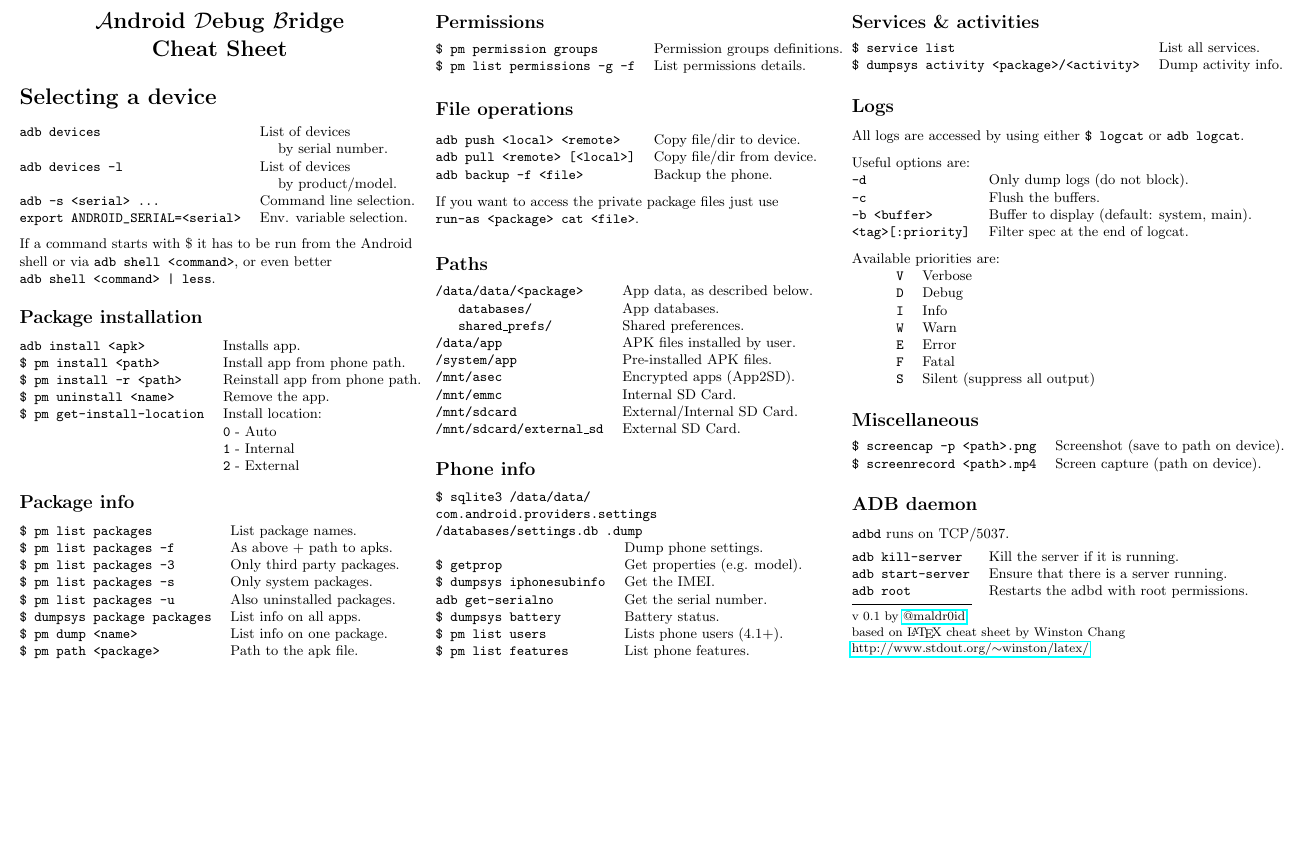
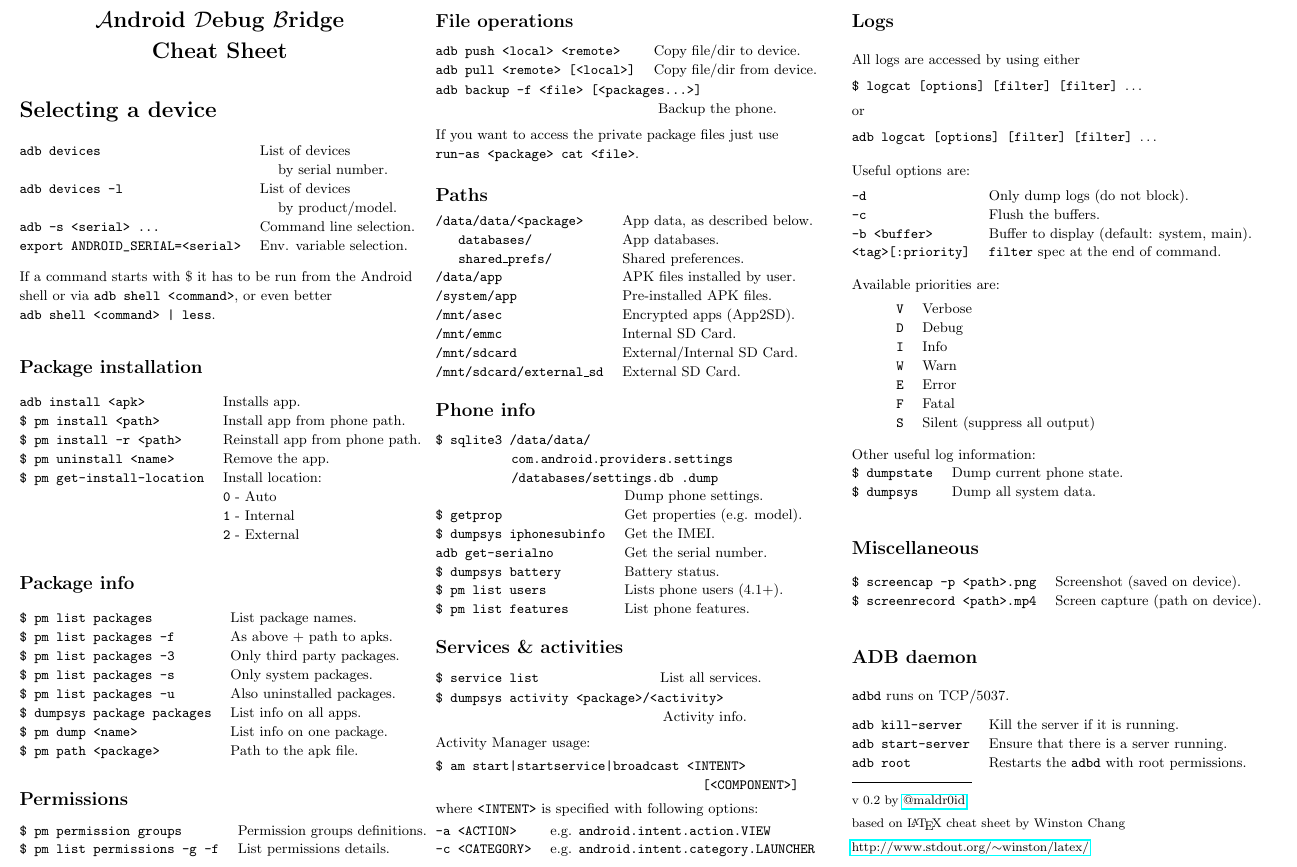
Before and after one commit to maldroid/adb_cheatsheet, a LaTeX document (cheatsheet.tex): part of the page, cut so that both start at the same text, the shorter picture padded with empty space. Compiled offline with pdfLaTeX.

Commit message:
v 0.2: Added some commands, fixed formatting issues.

```diff
--- a/cheatsheet.tex
+++ b/cheatsheet.tex
@@ -12,7 +12,7 @@
 %		{\geometry{top=1cm,left=1cm,right=1cm,bottom=1cm} }
 %		{\geometry{top=1cm,left=1cm,right=1cm,bottom=1cm} }
 %	}
-\geometry{top=2cm,left=1cm,right=1cm,bottom=2cm}
+\geometry{top=1cm,left=1cm,right=1cm,bottom=1cm}
 % Turn off header and footer
 \pagestyle{empty}
 
@@ -40,7 +40,7 @@
 % Don't print section numbers
 \setcounter{secnumdepth}{0}
 
-
+\linespread{1.1}
 \setlength{\parindent}{0pt}
 \setlength{\parskip}{0pt plus 0.5ex}
 
@@ -58,9 +58,9 @@
 % These lengths are set only within the two main columns
 %\setlength{\columnseprule}{0.25pt}
 \setlength{\premulticols}{1pt}
-\setlength{\postmulticols}{1pt}
-\setlength{\multicolsep}{1pt}
-\setlength{\columnsep}{2pt}
+\setlength{\postmulticols}{2pt}
+\setlength{\multicolsep}{13pt}
+\setlength{\columnsep}{13pt}
 
 \begin{center}
      \Large{\textbf{$\mathcal{A}$ndroid $\mathcal{D}$ebug $\mathcal{B}$ridge\\ Cheat Sheet}} \\
@@ -122,9 +122,13 @@ If a command starts with \$ it has to be run from the Android shell or via \verb
 \begin{tabular}{@{}ll@{}}
 \texttt{adb push <local> <remote>} & Copy file/dir to device.\\
 \texttt{adb pull <remote> [<local>]}  & Copy file/dir from device.\\
-\texttt{adb backup -f <file>}  & Backup the phone.\\
+\end{tabular}
+\begin{tabular}{@{}ll@{}}
+\texttt{adb backup -f <file>  [<packages...>]}  & \\
+\hspace*{5cm}Backup the phone.&\\
+\end{tabular}
 %\texttt{adb sync [<directory>]} & Copy host->device only if changed.\\
-\end{tabular}
+
 
 \vspace*{2mm}
 
@@ -146,7 +150,9 @@ If you want to access the private package files just use \verb!run-as <package>
 \parbox{0.25\textwidth}{
 \subsection{Phone info}
 %\settowidth{\MyLen}{\texttt{letterpaper}/\texttt{a4paper} \ }
-\texttt{\$ sqlite3 /data/data/ com.android.providers.settings /databases/settings.db  .dump}
+\texttt{\$ sqlite3 /data/data/}
+\hspace*{1.7cm}\texttt{com.android.providers.settings}
+\hspace*{1.7cm}\texttt{/databases/settings.db  .dump}
 %\begin{tabular}{@{}p{\the\MyLen}%
 %                @{}p{\linewidth-\the\MyLen}@{}}
 \begin{tabular}{@{}ll@{}}
@@ -158,17 +164,47 @@ If you want to access the private package files just use \verb!run-as <package>
 \texttt{\$ pm list users}  &  Lists phone users (4.1+). \\
 \texttt{\$ pm list features}  &  List phone features.\\
 \end{tabular}}
-
+\parbox{0.33\textwidth}{
 \subsection{Services \& activities}
 \begin{tabular}{@{}ll@{}}
-\texttt{\$ service list} & List all services.\\
-\texttt{\$ dumpsys activity <package>/<activity>} & Dump activity info.\\
+\texttt{\$ service list} & \hspace*{2.3cm}List all services.\\
+\end{tabular}
+\begin{tabular}{@{}ll@{}}
+\texttt{\$ dumpsys activity <package>/<activity>} & \\
+\hspace*{5cm} Activity info. & \\
 %\texttt{adb sync [<directory>]} & Copy host->device only if changed.\\
 \end{tabular}
+}
 
+\vspace*{2mm}
+\parbox{0.30\textwidth}{
+Activity Manager usage:
+
+\vspace*{1mm}
+
+\texttt{\$ am start|startservice|broadcast <INTENT>}
+\hspace*{6cm}\texttt{[<COMPONENT>]}
+
+\vspace*{1mm}
+
+where \texttt{<INTENT>} is specified with following options:
+
+\vspace*{1mm}
+
+\begin{tabular}{@{}ll@{}}
+\texttt{-a <ACTION>} & e.g. \texttt{android.intent.action.VIEW}\\
+\texttt{-c <CATEGORY>} & e.g. \texttt{android.intent.category.LAUNCHER}\\
+\end{tabular}
+}
 \subsection{Logs}
 
-All logs are accessed by using either \texttt{\$ logcat} or \texttt{adb logcat}.
+All logs are accessed by using either
+
+\texttt{\$ logcat [options] [filter] [filter] $\ldots$}
+
+or
+
+\texttt{adb logcat [options] [filter] [filter] $\ldots$}
 
 \vspace*{2mm}
 
@@ -178,7 +214,7 @@ Useful options are:
 \texttt{-d} & Only dump logs (do not block).\\
 \texttt{-c} & Flush the buffers.\\
 \texttt{-b <buffer>} & Buffer to display (default: system, main).\\
-\texttt{<tag>[:priority]} & Filter spec at the end of logcat.\\
+\texttt{<tag>[:priority]} & \texttt{filter} spec at the end of command.\\
 \end{tabular}
 
 \vspace*{2mm}
@@ -197,10 +233,17 @@ Available priorities are:
 \end{tabular}
 \end{addmargin}
 
+\vspace*{2mm}
+
+Other useful log information:
+\begin{tabular}{@{}ll@{}}
+\texttt{\$ dumpstate} & Dump current phone state.\\
+\texttt{\$ dumpsys} & Dump all system data.\\
+\end{tabular}
 
 \subsection{Miscellaneous}
 \begin{tabular}{@{}ll@{}}
-\texttt{\$ screencap -p <path>.png} & Screenshot (save to path on device).\\
+\texttt{\$ screencap -p <path>.png} & Screenshot (saved on device).\\
 \texttt{\$ screenrecord <path>.mp4} & Screen capture (path on device).\\
 \end{tabular}
 
@@ -213,13 +256,13 @@ Available priorities are:
 
 \texttt{adb kill-server}  & Kill the server if it is running.\\
 \texttt{adb start-server} & Ensure that there is a server running.\\
-\texttt{adb root} & Restarts the adbd with root permissions.\\
+\texttt{adb root} & Restarts the \texttt{adbd} with root permissions.\\
 \end{tabular}
 
 \rule{0.3\linewidth}{0.25pt}
 \scriptsize
 
-v 0.1 by \href{http://www.twitter.com/maldr0id}{@maldr0id}
+v 0.2 by \href{http://www.twitter.com/maldr0id}{@maldr0id}
 
 based on \LaTeX{} cheat sheet by Winston Chang
 
```
Also changed, not shown: cheatsheet.pdf.
